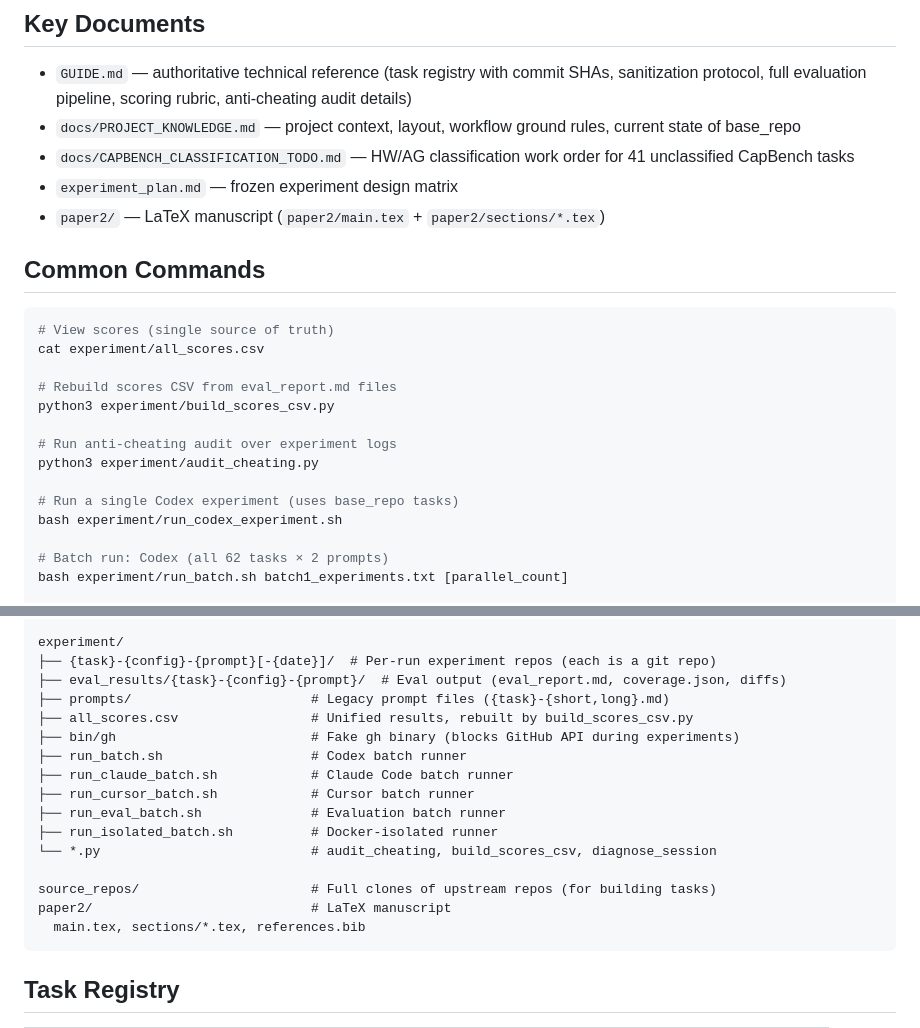
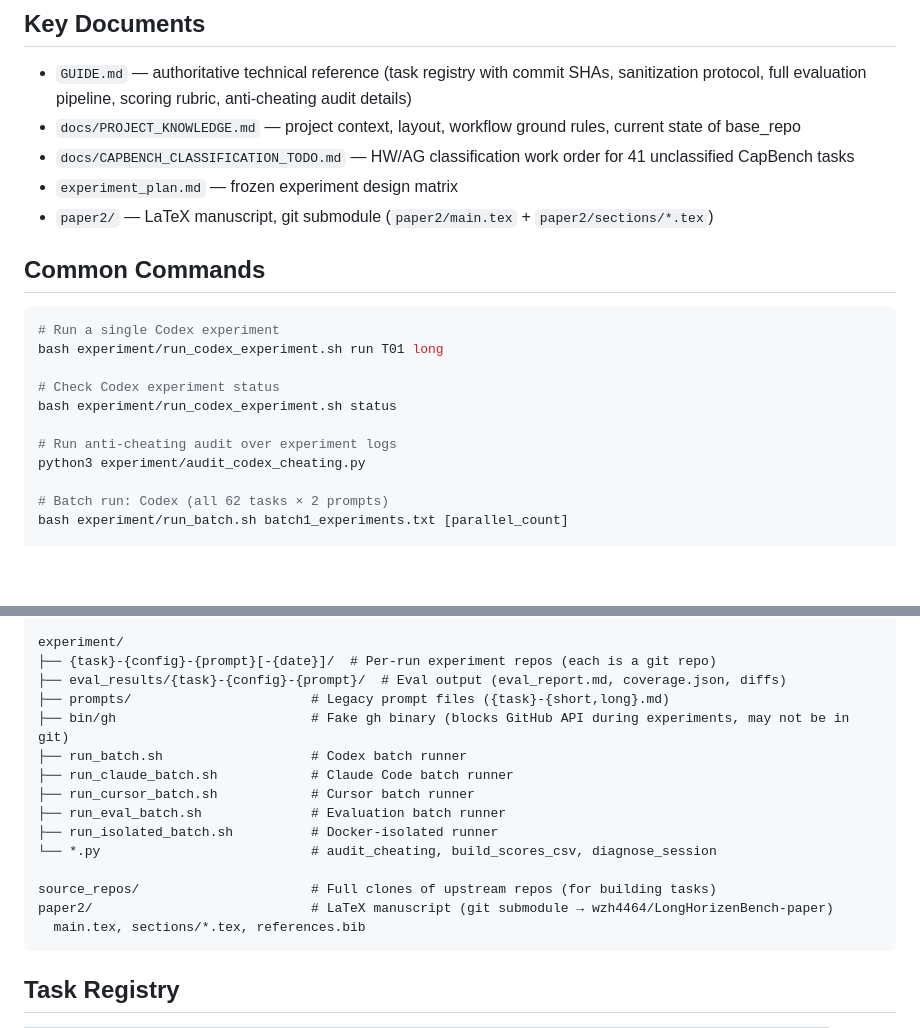
Before and after one commit to wzh4464/LongHorizenBench, a Markdown page: CLAUDE.md, 2 parts joined by grey strips. Rendered like a GitHub page; blank space fills up the shorter version.

Commit message:
docs: fix stale references in CLAUDE.md and AGENTS.md
- Fix audit_cheating.py → audit_codex_cheating.py (actual filename)
- Remove references to nonexistent all_scores.csv, build_scores_csv.py
- Mark paper2 as git submodule throughout
- Add diagnose_session.py, monitor_experiments.sh to AGENTS.md
- Remove stale export/, experiment_zips/, proxy-docker/ refs from AGENTS.md
- Note chmod 000 as default for eval dirs, add timeout/stderr rules

Co-Authored-By: Claude Opus 4.6 <noreply@anthropic.com>

````diff
--- a/CLAUDE.md
+++ b/CLAUDE.md
@@ -14,22 +14,19 @@ An evaluation benchmark for an ASE 2026 Industry Showcase paper, measuring how w
 - `docs/PROJECT_KNOWLEDGE.md` — project context, layout, workflow ground rules, current state of base_repo
 - `docs/CAPBENCH_CLASSIFICATION_TODO.md` — HW/AG classification work order for 41 unclassified CapBench tasks
 - `experiment_plan.md` — frozen experiment design matrix
-- `paper2/` — LaTeX manuscript (`paper2/main.tex` + `paper2/sections/*.tex`)
+- `paper2/` — LaTeX manuscript, git submodule (`paper2/main.tex` + `paper2/sections/*.tex`)
 
 ## Common Commands
 
 ```bash
-# View scores (single source of truth)
-cat experiment/all_scores.csv
+# Run a single Codex experiment
+bash experiment/run_codex_experiment.sh run T01 long
 
-# Rebuild scores CSV from eval_report.md files
-python3 experiment/build_scores_csv.py
+# Check Codex experiment status
+bash experiment/run_codex_experiment.sh status
 
 # Run anti-cheating audit over experiment logs
-python3 experiment/audit_cheating.py
-
-# Run a single Codex experiment (uses base_repo tasks)
-bash experiment/run_codex_experiment.sh
+python3 experiment/audit_codex_cheating.py
 
 # Batch run: Codex (all 62 tasks × 2 prompts)
 bash experiment/run_batch.sh batch1_experiments.txt [parallel_count]
@@ -82,8 +79,7 @@ experiment/
 ├── {task}-{config}-{prompt}[-{date}]/  # Per-run experiment repos (each is a git repo)
 ├── eval_results/{task}-{config}-{prompt}/  # Eval output (eval_report.md, coverage.json, diffs)
 ├── prompts/                       # Legacy prompt files ({task}-{short,long}.md)
-├── all_scores.csv                 # Unified results, rebuilt by build_scores_csv.py
-├── bin/gh                         # Fake gh binary (blocks GitHub API during experiments)
+├── bin/gh                         # Fake gh binary (blocks GitHub API during experiments, may not be in git)
 ├── run_batch.sh                   # Codex batch runner
 ├── run_claude_batch.sh            # Claude Code batch runner
 ├── run_cursor_batch.sh            # Cursor batch runner
@@ -92,7 +88,7 @@ experiment/
 └── *.py                           # audit_cheating, build_scores_csv, diagnose_session
 
 source_repos/                      # Full clones of upstream repos (for building tasks)
-paper2/                            # LaTeX manuscript
+paper2/                            # LaTeX manuscript (git submodule → wzh4464/LongHorizenBench-paper)
   main.tex, sections/*.tex, references.bib
 ```
 
````
Also changed, not shown: AGENTS.md (+5 -4 lines).
